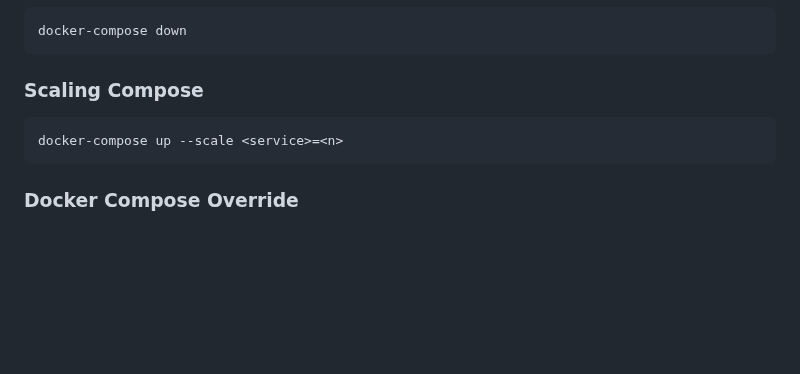
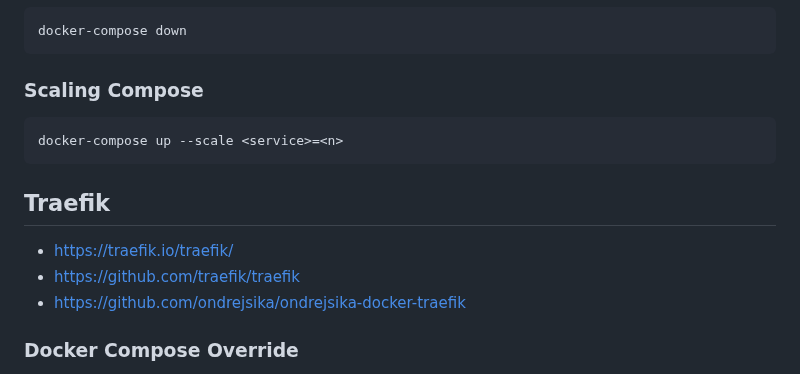
Before and after one commit to ondrejsika/docker-training, a Markdown page: README.md, the part around the change. Rendered like a GitHub page; blank space fills up the shorter version.

Commit message:
feat(README): Add Traefik section

````diff
--- a/README.md
+++ b/README.md
@@ -1688,6 +1688,12 @@ docker-compose down
 docker-compose up --scale <service>=<n>
 ```
 
+## Traefik
+
+- https://traefik.io/traefik/
+- https://github.com/traefik/traefik
+- https://github.com/ondrejsika/ondrejsika-docker-traefik
+
 ### Docker Compose Override
 
 If you want override your `docker-compose.yml`, you can use `-f` param for multiple compose files. You can also create `docker-compose.override.yml` which will be used automatically.
````
